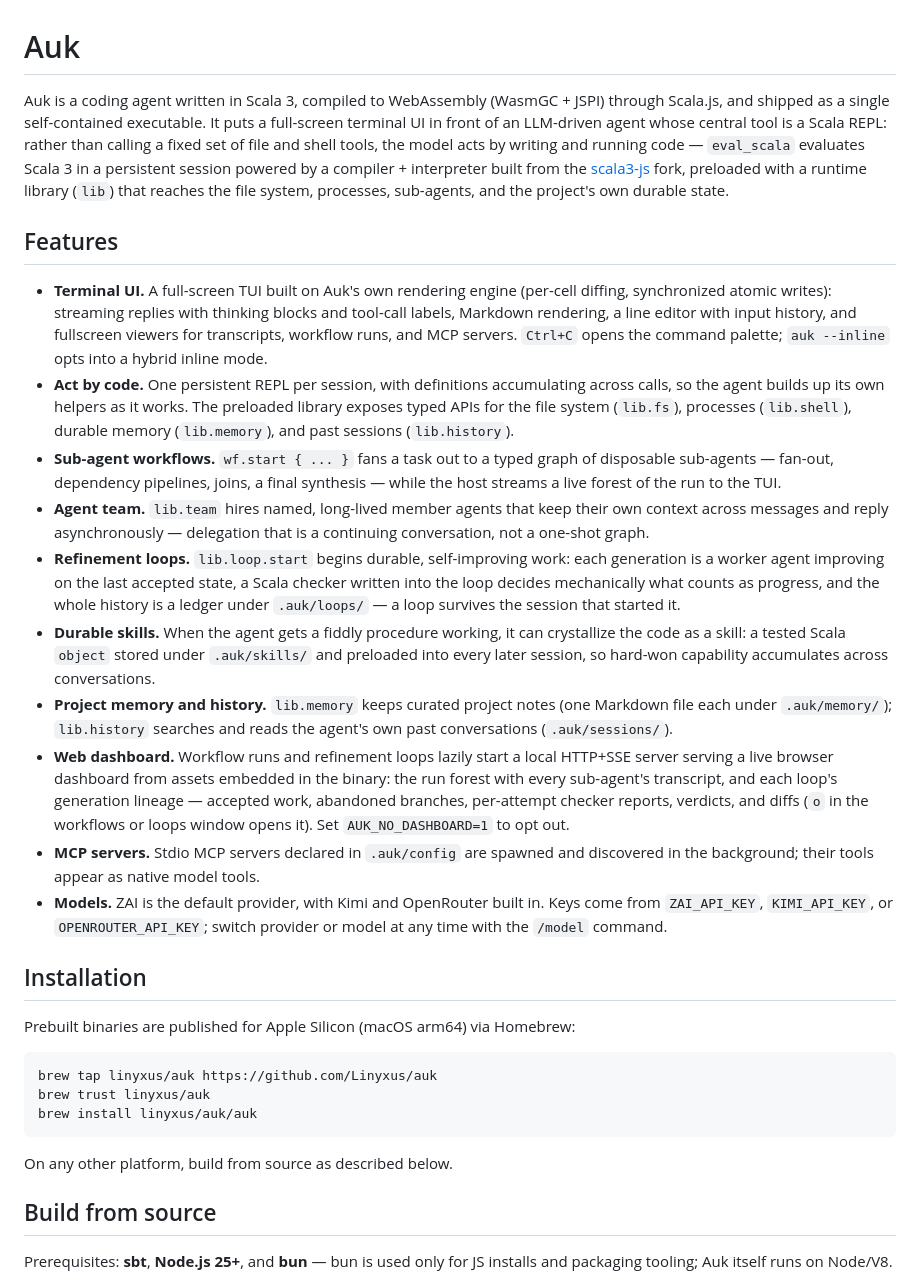
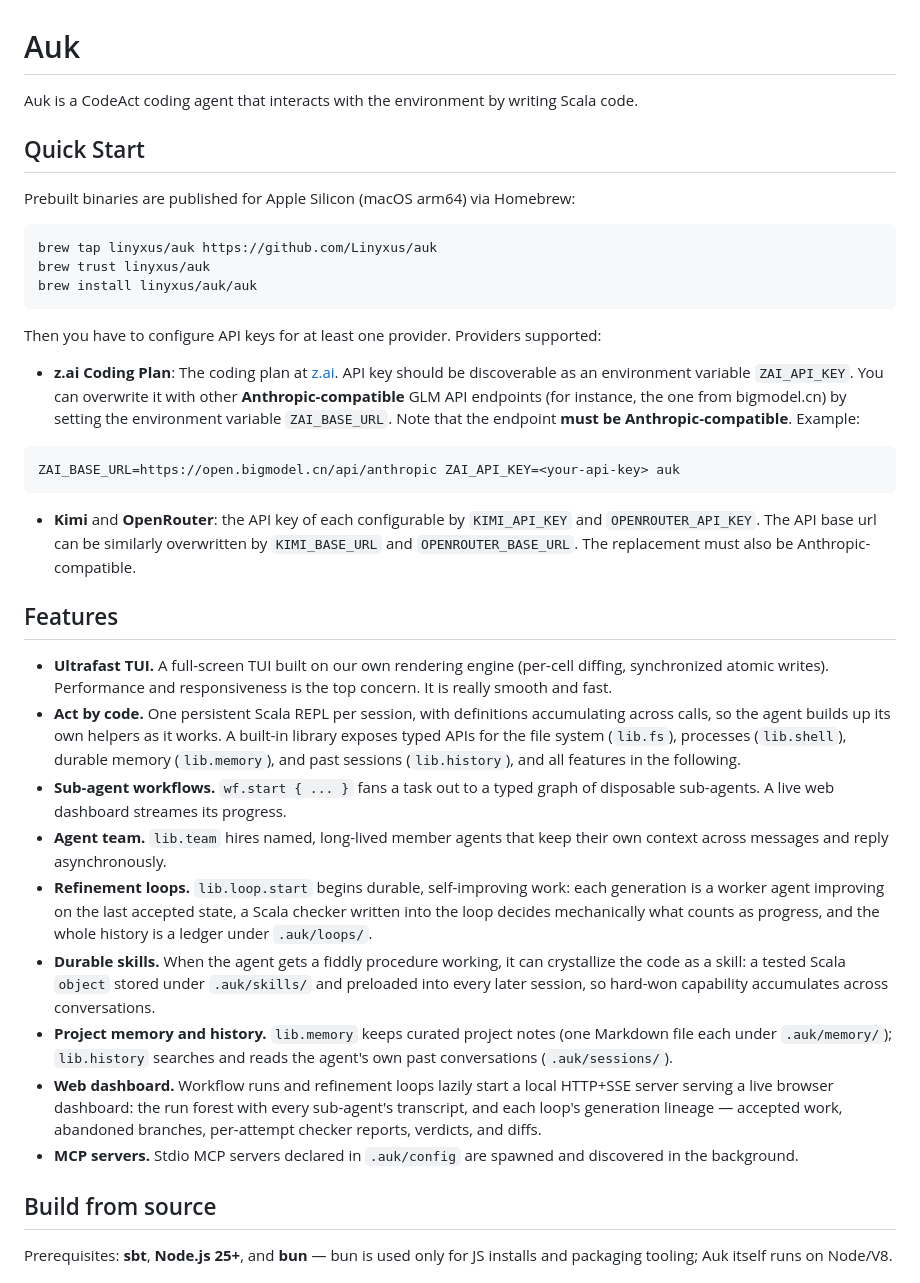
Before and after one commit to Linyxus/auk, a Markdown page: README.md, the part around the change. Drawn GitHub-style.

````diff
--- a/README.md
+++ b/README.md
@@ -1,21 +1,8 @@
 # Auk
 
-Auk is a coding agent written in Scala 3, compiled to WebAssembly (WasmGC + JSPI) through Scala.js, and shipped as a single self-contained executable. It puts a full-screen terminal UI in front of an LLM-driven agent whose central tool is a Scala REPL: rather than calling a fixed set of file and shell tools, the model acts by writing and running code — `eval_scala` evaluates Scala 3 in a persistent session powered by a compiler + interpreter built from the [scala3-js](https://github.com/Linyxus/scala3-js) fork, preloaded with a runtime library (`lib`) that reaches the file system, processes, sub-agents, and the project's own durable state.
+Auk is a CodeAct coding agent that interacts with the environment by writing Scala code.
 
-## Features
-
-- **Terminal UI.** A full-screen TUI built on Auk's own rendering engine (per-cell diffing, synchronized atomic writes): streaming replies with thinking blocks and tool-call labels, Markdown rendering, a line editor with input history, and fullscreen viewers for transcripts, workflow runs, and MCP servers. `Ctrl+C` opens the command palette; `auk --inline` opts into a hybrid inline mode.
-- **Act by code.** One persistent REPL per session, with definitions accumulating across calls, so the agent builds up its own helpers as it works. The preloaded library exposes typed APIs for the file system (`lib.fs`), processes (`lib.shell`), durable memory (`lib.memory`), and past sessions (`lib.history`).
-- **Sub-agent workflows.** `wf.start { ... }` fans a task out to a typed graph of disposable sub-agents — fan-out, dependency pipelines, joins, a final synthesis — while the host streams a live forest of the run to the TUI.
-- **Agent team.** `lib.team` hires named, long-lived member agents that keep their own context across messages and reply asynchronously — delegation that is a continuing conversation, not a one-shot graph.
-- **Refinement loops.** `lib.loop.start` begins durable, self-improving work: each generation is a worker agent improving on the last accepted state, a Scala checker written into the loop decides mechanically what counts as progress, and the whole history is a ledger under `.auk/loops/` — a loop survives the session that started it.
-- **Durable skills.** When the agent gets a fiddly procedure working, it can crystallize the code as a skill: a tested Scala `object` stored under `.auk/skills/` and preloaded into every later session, so hard-won capability accumulates across conversations.
-- **Project memory and history.** `lib.memory` keeps curated project notes (one Markdown file each under `.auk/memory/`); `lib.history` searches and reads the agent's own past conversations (`.auk/sessions/`).
-- **Web dashboard.** Workflow runs and refinement loops lazily start a local HTTP+SSE server serving a live browser dashboard from assets embedded in the binary: the run forest with every sub-agent's transcript, and each loop's generation lineage — accepted work, abandoned branches, per-attempt checker reports, verdicts, and diffs (`o` in the workflows or loops window opens it). Set `AUK_NO_DASHBOARD=1` to opt out.
-- **MCP servers.** Stdio MCP servers declared in `.auk/config` are spawned and discovered in the background; their tools appear as native model tools.
-- **Models.** ZAI is the default provider, with Kimi and OpenRouter built in. Keys come from `ZAI_API_KEY`, `KIMI_API_KEY`, or `OPENROUTER_API_KEY`; switch provider or model at any time with the `/model` command.
-
-## Installation
+## Quick Start
 
 Prebuilt binaries are published for Apple Silicon (macOS arm64) via Homebrew:
 
@@ -25,7 +12,24 @@ brew trust linyxus/auk
 brew install linyxus/auk/auk
 ```
 
-On any other platform, build from source as described below.
+Then you have to configure API keys for at least one provider. Providers supported:
+- **z.ai Coding Plan**: The coding plan at [z.ai](https://z.ai/subscribe). API key should be discoverable as an environment variable `ZAI_API_KEY`. You can overwrite it with other **Anthropic-compatible** GLM API endpoints (for instance, the one from bigmodel.cn) by setting the environment variable `ZAI_BASE_URL`. Note that the endpoint **must be Anthropic-compatible**. Example:
+```sh
+ZAI_BASE_URL=https://open.bigmodel.cn/api/anthropic ZAI_API_KEY=<your-api-key> auk
+```
+- **Kimi** and **OpenRouter**: the API key of each configurable by `KIMI_API_KEY` and `OPENROUTER_API_KEY`. The API base url can be similarly overwritten by `KIMI_BASE_URL` and `OPENROUTER_BASE_URL`. The replacement must also be Anthropic-compatible.
+
+## Features
+
+- **Ultrafast TUI.** A full-screen TUI built on our own rendering engine (per-cell diffing, synchronized atomic writes). Performance and responsiveness is the top concern. It is really smooth and fast.
+- **Act by code.** One persistent Scala REPL per session, with definitions accumulating across calls, so the agent builds up its own helpers as it works. A built-in library exposes typed APIs for the file system (`lib.fs`), processes (`lib.shell`), durable memory (`lib.memory`), and past sessions (`lib.history`), and all features in the following.
+- **Sub-agent workflows.** `wf.start { ... }` fans a task out to a typed graph of disposable sub-agents. A live web dashboard streames its progress.
+- **Agent team.** `lib.team` hires named, long-lived member agents that keep their own context across messages and reply asynchronously.
+- **Refinement loops.** `lib.loop.start` begins durable, self-improving work: each generation is a worker agent improving on the last accepted state, a Scala checker written into the loop decides mechanically what counts as progress, and the whole history is a ledger under `.auk/loops/`.
+- **Durable skills.** When the agent gets a fiddly procedure working, it can crystallize the code as a skill: a tested Scala `object` stored under `.auk/skills/` and preloaded into every later session, so hard-won capability accumulates across conversations.
+- **Project memory and history.** `lib.memory` keeps curated project notes (one Markdown file each under `.auk/memory/`); `lib.history` searches and reads the agent's own past conversations (`.auk/sessions/`).
+- **Web dashboard.** Workflow runs and refinement loops lazily start a local HTTP+SSE server serving a live browser dashboard: the run forest with every sub-agent's transcript, and each loop's generation lineage — accepted work, abandoned branches, per-attempt checker reports, verdicts, and diffs.
+- **MCP servers.** Stdio MCP servers declared in `.auk/config` are spawned and discovered in the background.
 
 ## Build from source
 
````
